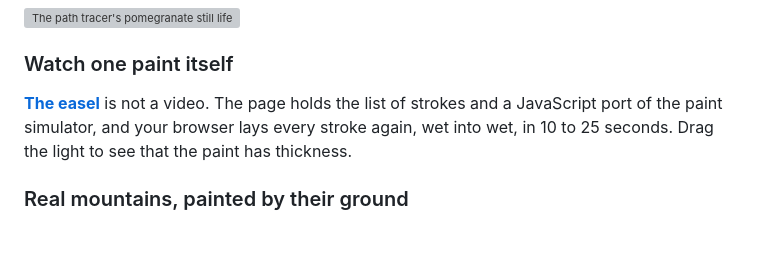
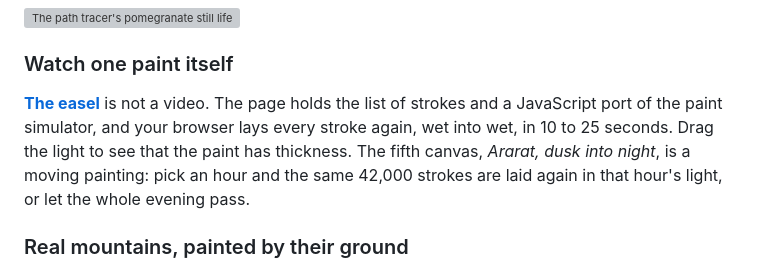
Before and after one commit to dogum/procedural-art, a Markdown page: README.md, the part around the change. Drawn GitHub-style; blank space fills up the shorter version; grey boxes are pictures that could not be loaded.

```diff
--- a/README.md
+++ b/README.md
@@ -90,7 +90,7 @@ A flat study has to be drawn by hand, which is why figures and interiors were ou
 
 ### Watch one paint itself
 
-**[The easel](https://dogum.github.io/procedural-art/paint/)** is not a video. The page holds the list of strokes and a JavaScript port of the paint simulator, and your browser lays every stroke again, wet into wet, in 10 to 25 seconds. Drag the light to see that the paint has thickness.
+**[The easel](https://dogum.github.io/procedural-art/paint/)** is not a video. The page holds the list of strokes and a JavaScript port of the paint simulator, and your browser lays every stroke again, wet into wet, in 10 to 25 seconds. Drag the light to see that the paint has thickness. The fifth canvas, *Ararat, dusk into night*, is a moving painting: pick an hour and the same 42,000 strokes are laid again in that hour's light, or let the whole evening pass.
 
 ### Real mountains, painted by their ground
 
```
Also changed, not shown: CHANGELOG.md (+2 -0 lines), skills/procedural-painting/SKILL.md (+2 -0 lines), docs/paint/tapes/ararat_dusk_into_night.tape.light.jpg (added), 8 other files.
